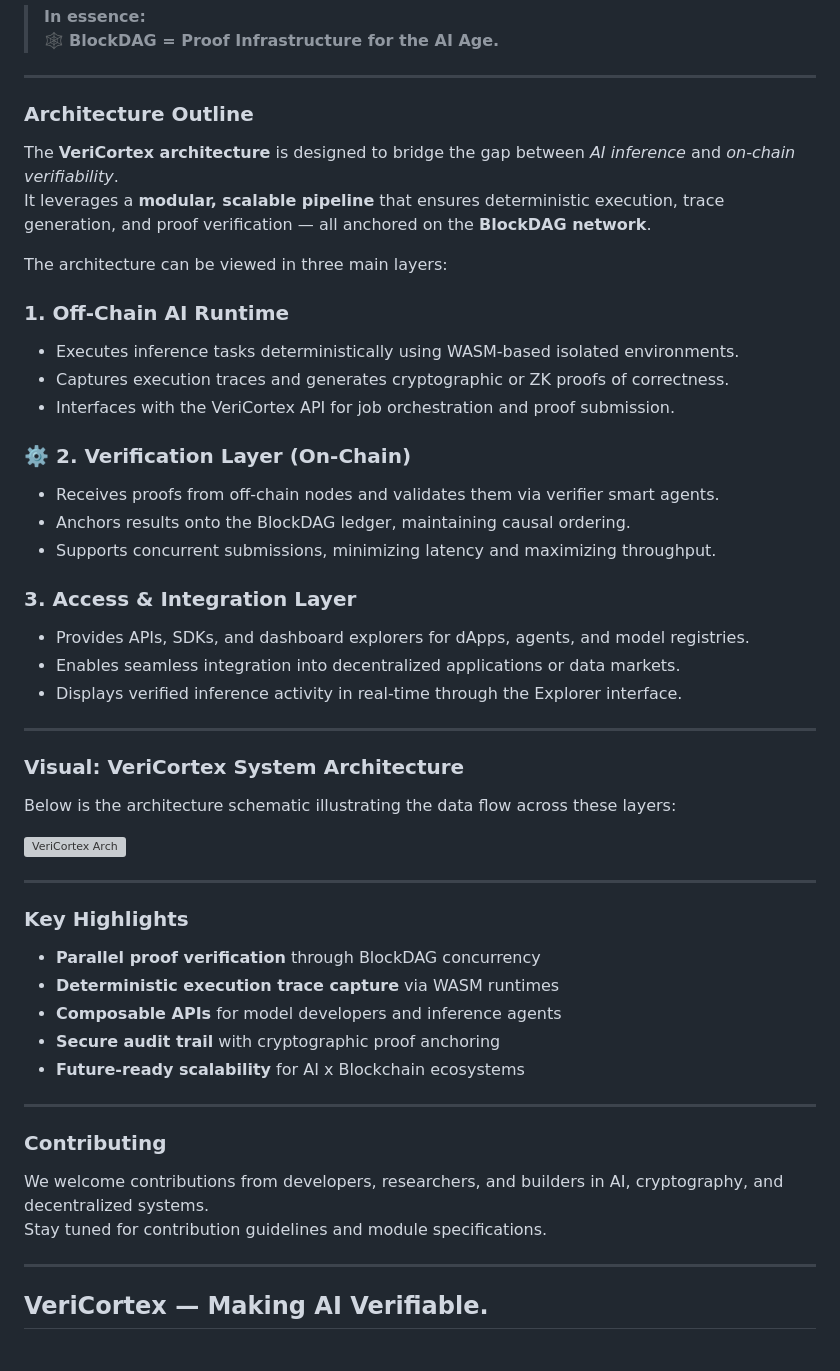
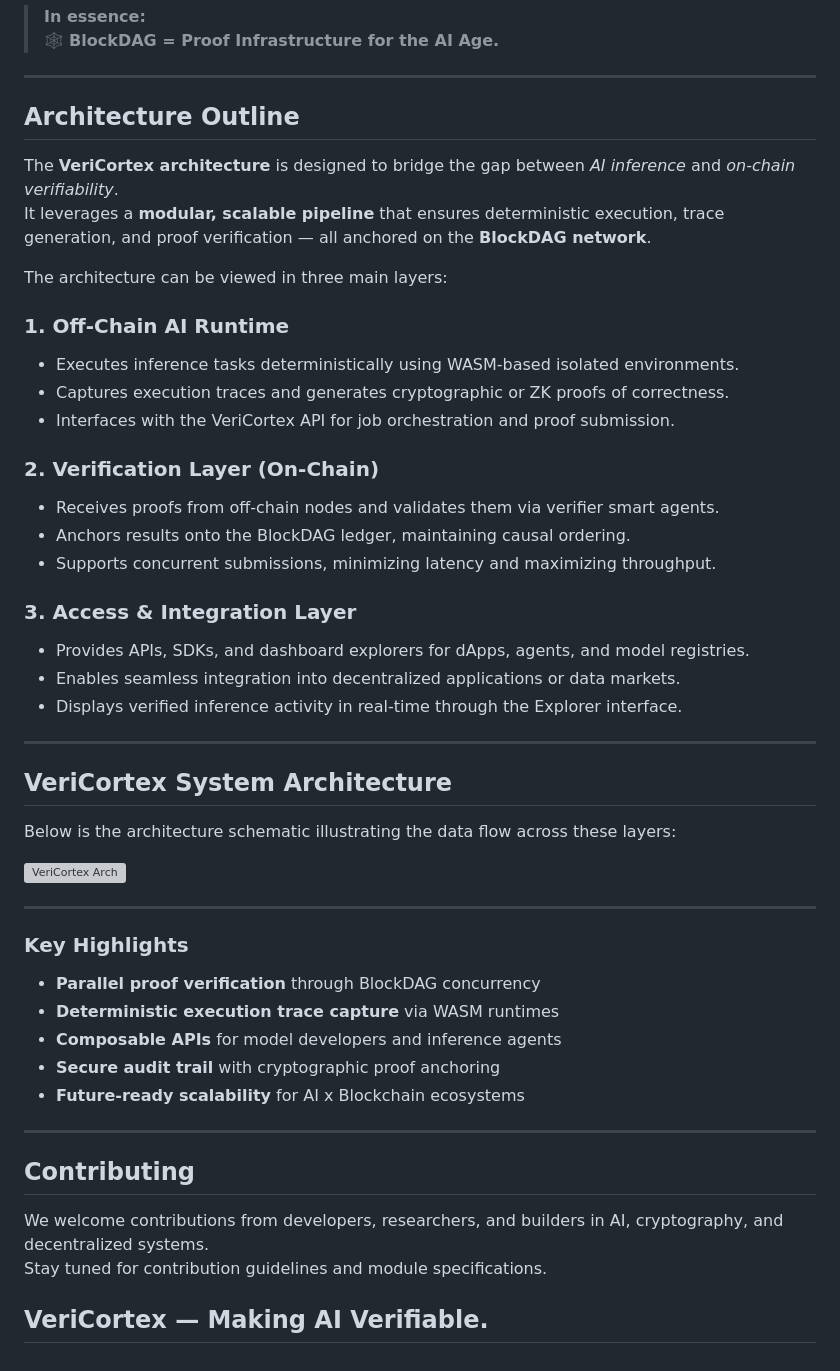
Before and after one commit to veeringman/veriCortex, a Markdown page: README.md, the part around the change. GitHub-like rendering; grey boxes are pictures that could not be loaded.

```diff
--- a/README.md
+++ b/README.md
@@ -87,7 +87,7 @@ BlockDAG provides the **parallel, verifiable, and low-latency substrate** needed
 
 ---
 
-### Architecture Outline
+## Architecture Outline
 
 The **VeriCortex architecture** is designed to bridge the gap between *AI inference* and *on-chain verifiability*.
 It leverages a **modular, scalable pipeline** that ensures deterministic execution, trace generation, and proof verification — all anchored on the **BlockDAG network**.
@@ -99,7 +99,7 @@ The architecture can be viewed in three main layers:
 - Captures execution traces and generates cryptographic or ZK proofs of correctness.
 - Interfaces with the VeriCortex API for job orchestration and proof submission.
 
-### ⚙️ 2. Verification Layer (On-Chain)
+### 2. Verification Layer (On-Chain)
 - Receives proofs from off-chain nodes and validates them via verifier smart agents.
 - Anchors results onto the BlockDAG ledger, maintaining causal ordering.
 - Supports concurrent submissions, minimizing latency and maximizing throughput.
@@ -111,7 +111,7 @@ The architecture can be viewed in three main layers:
 
 ---
 
-### Visual: VeriCortex System Architecture
+## VeriCortex System Architecture
 
 Below is the architecture schematic illustrating the data flow across these layers:
 <p align="left">
@@ -119,7 +119,6 @@ Below is the architecture schematic illustrating the data flow across these laye
 </p>
 
 ---
-
 ### Key Highlights
 
 - **Parallel proof verification** through BlockDAG concurrency
@@ -131,10 +130,10 @@ Below is the architecture schematic illustrating the data flow across these laye
 ---
 
 
-### Contributing
+## Contributing
 We welcome contributions from developers, researchers, and builders in AI, cryptography, and decentralized systems.
 Stay tuned for contribution guidelines and module specifications.
 
----
+
 **VeriCortex — Making AI Verifiable.**
 ---
```
